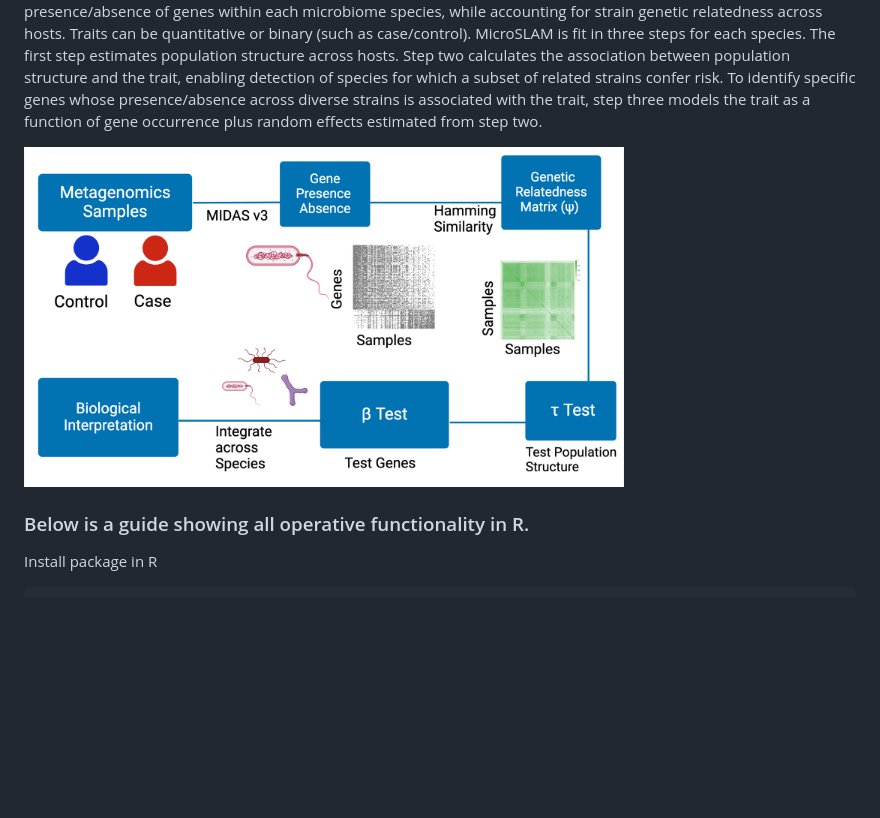
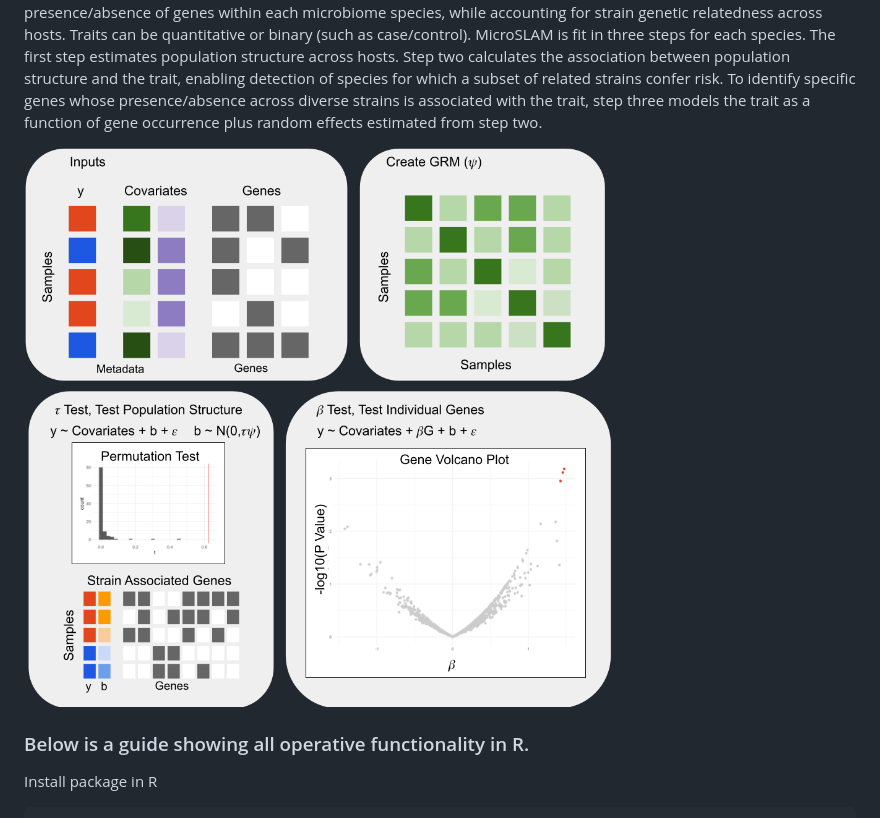
Before and after one commit to miriam-goldman/microSLAM, a Markdown page: README.md, the part around the change. Drawn GitHub-style; pictures changed too: other/Newflowchart.png (added); blank space fills up the shorter version.

Commit message:
new flowchart

```diff
--- a/README.md
+++ b/README.md
@@ -5,7 +5,7 @@
 MicroSLAM is an R package to perform population structure leveraged association modeling for the microbiome from metagenomics data. Microbiome association studies typically link host disease or other traits to summary statistics measured in metagenomics data, such as diversity or taxonomic composition. But identifying disease-associated species based on their relative abundance does not provide insight into why these microbes act as disease markers, and it overlooks cases where disease risk is related to specific strains with unique biological functions. microSLAM is an implementation of a  mixed-effects model that performs association tests that connect host traits to the presence/absence of genes within each microbiome species, while accounting for strain genetic relatedness across hosts. Traits can be quantitative or binary (such as case/control). MicroSLAM is fit in three steps for each species. The first step estimates population structure across hosts. Step two calculates the association between population structure and the trait, enabling detection of species for which a subset of related strains confer risk. To identify specific genes whose presence/absence across diverse strains is associated with the trait, step three models the trait as a function of gene occurrence plus random effects estimated from step two.
 
 
-<img src="https://github.com/miriam-goldman/microSLAM/blob/main/other/flowchart.png" width=600>
+<img src="https://github.com/miriam-goldman/microSLAM/blob/main/other/Newflowchart.png" width=600>
 
 ### Below is a guide showing all operative functionality in R.
 Install package in R
```
Also changed, not shown: 1 other file.
